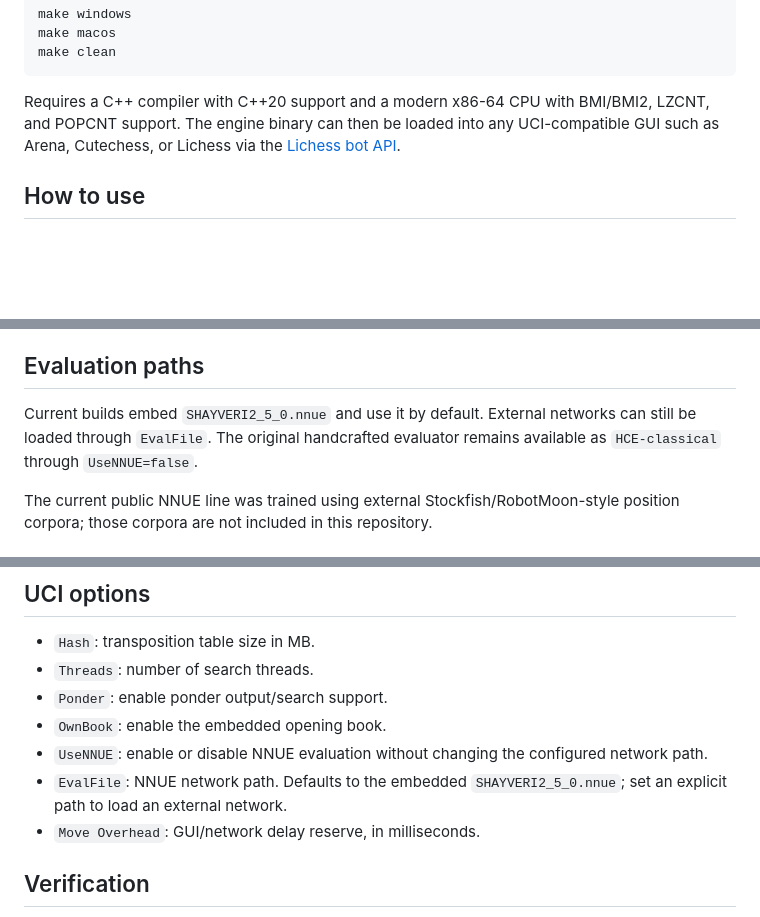
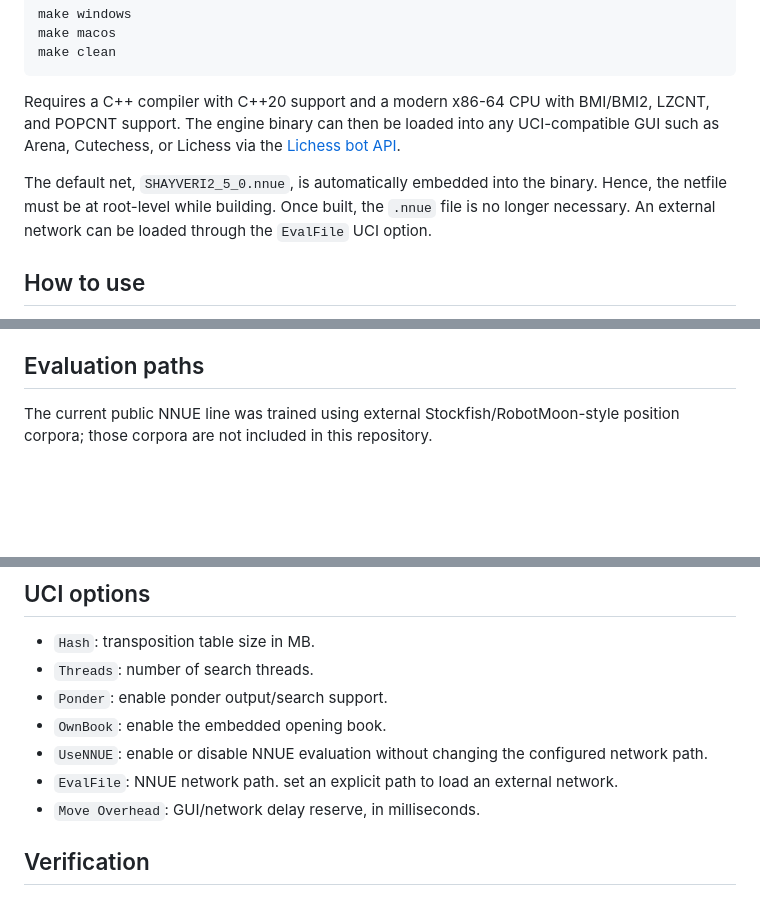
Before and after one commit to shahyaranfaz/SHAYVERI, a Markdown page: README.md, 3 parts joined by grey strips. GitHub-like rendering; blank space fills up the shorter version.

Commit message:
explained net embedding in readme

````diff
--- a/README.md
+++ b/README.md
@@ -33,6 +33,11 @@ make clean
 ```
 Requires a C++ compiler with C++20 support and a modern x86-64 CPU with BMI/BMI2, LZCNT, and POPCNT support. The engine binary can then be loaded into any UCI-compatible GUI such as Arena, Cutechess, or Lichess via the [Lichess bot API](https://lichess.org/api#tag/Bot).
 
+The default net, `SHAYVERI2_5_0.nnue`, is automatically embedded into the binary.
+Hence, the netfile must be at root-level while building.
+Once built, the `.nnue` file is no longer necessary.
+An external network can be loaded through the `EvalFile` UCI option.
+
 ## How to use
 
 SHAYVERI implements the UCI protocol. Load it as an engine in any UCI-compatible GUI, or run it directly and communicate via stdin/stdout:
@@ -66,8 +71,6 @@ go movetime 1000
 
 ## Evaluation paths
 
-Current builds embed `SHAYVERI2_5_0.nnue` and use it by default. External networks can still be loaded through `EvalFile`. The original handcrafted evaluator remains available as `HCE-classical` through `UseNNUE=false`.
-
 The current public NNUE line was trained using external Stockfish/RobotMoon-style position corpora; those corpora are not included in this repository.
 
 ## Handcrafted evaluation
@@ -99,7 +102,7 @@ make -C scripts/opening_book dump_keys
 - `Ponder`: enable ponder output/search support.
 - `OwnBook`: enable the embedded opening book.
 - `UseNNUE`: enable or disable NNUE evaluation without changing the configured network path.
-- `EvalFile`: NNUE network path. Defaults to the embedded `SHAYVERI2_5_0.nnue`; set an explicit path to load an external network.
+- `EvalFile`: NNUE network path. set an explicit path to load an external network.
 - `Move Overhead`: GUI/network delay reserve, in milliseconds.
 
 ## Verification
````
